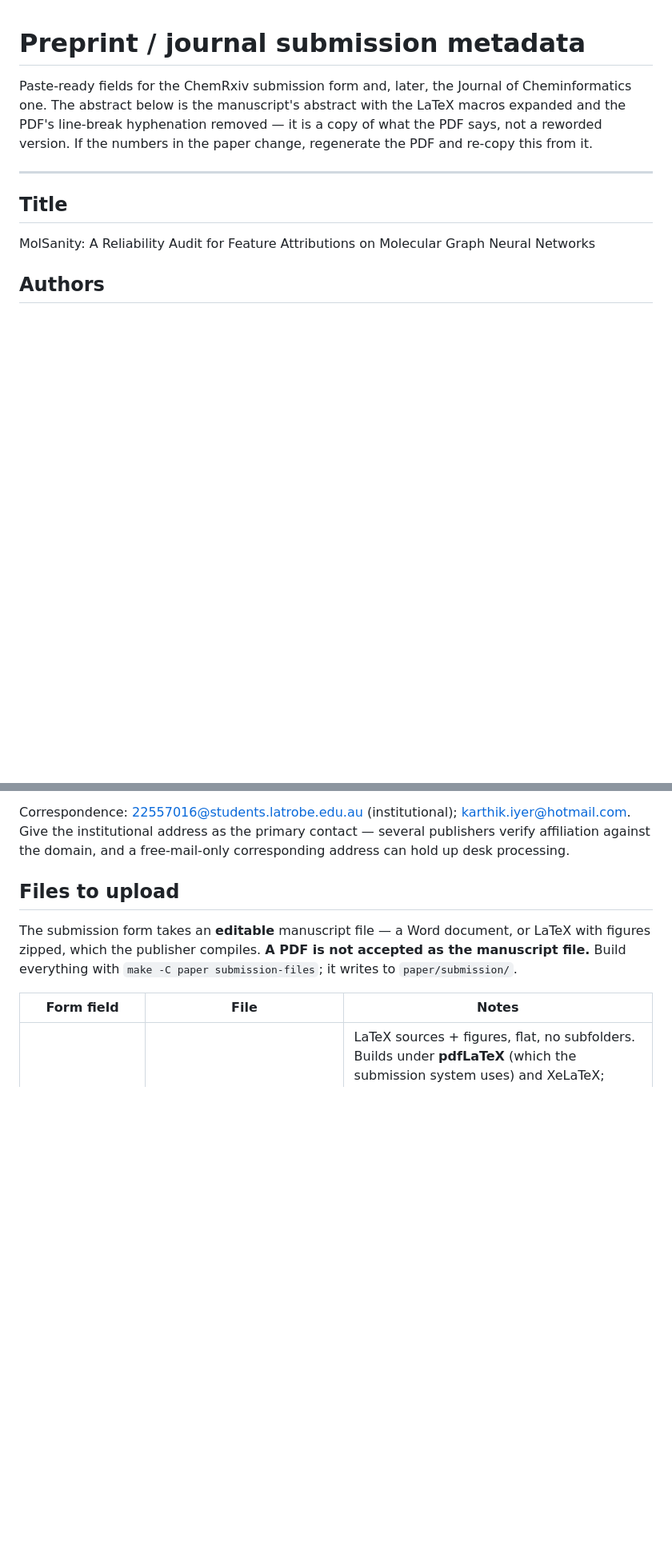
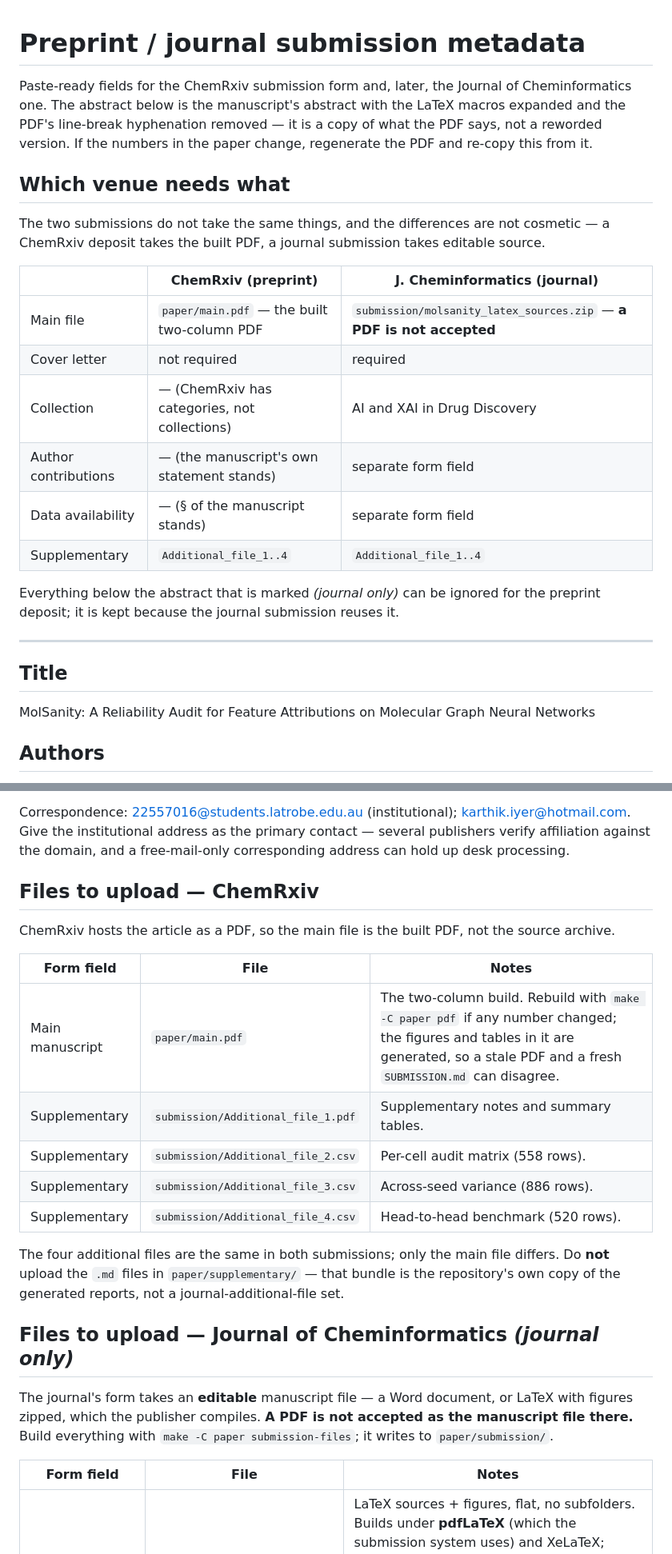
Before and after one commit to Kar488/molsanity, a Markdown page: paper/SUBMISSION.md, 2 parts joined by grey strips. Shown at 80% size. Rendered like a GitHub page; blank space fills up the shorter version.

```diff
--- a/paper/SUBMISSION.md
+++ b/paper/SUBMISSION.md
@@ -5,6 +5,24 @@ Cheminformatics one. The abstract below is the manuscript's abstract with the
 LaTeX macros expanded and the PDF's line-break hyphenation removed — it is a
 copy of what the PDF says, not a reworded version. If the numbers in the paper
 change, regenerate the PDF and re-copy this from it.
+
+## Which venue needs what
+
+The two submissions do not take the same things, and the differences are not
+cosmetic — a ChemRxiv deposit takes the built PDF, a journal submission takes
+editable source.
+
+| | ChemRxiv (preprint) | J. Cheminformatics (journal) |
+| --- | --- | --- |
+| Main file | `paper/main.pdf` — the built two-column PDF | `submission/molsanity_latex_sources.zip` — **a PDF is not accepted** |
+| Cover letter | not required | required |
+| Collection | — (ChemRxiv has categories, not collections) | AI and XAI in Drug Discovery |
+| Author contributions | — (the manuscript's own statement stands) | separate form field |
+| Data availability | — (§ of the manuscript stands) | separate form field |
+| Supplementary | `Additional_file_1..4` | `Additional_file_1..4` |
+
+Everything below the abstract that is marked *(journal only)* can be ignored
+for the preprint deposit; it is kept because the journal submission reuses it.
 
 ---
 
@@ -24,11 +42,29 @@ karthik.iyer@hotmail.com. Give the institutional address as the primary
 contact — several publishers verify affiliation against the domain, and a
 free-mail-only corresponding address can hold up desk processing.
 
-## Files to upload
+## Files to upload — ChemRxiv
 
-The submission form takes an **editable** manuscript file — a Word document, or
+ChemRxiv hosts the article as a PDF, so the main file is the built PDF, not the
+source archive.
+
+| Form field | File | Notes |
+| --- | --- | --- |
+| Main manuscript | `paper/main.pdf` | The two-column build. Rebuild with `make -C paper pdf` if any number changed; the figures and tables in it are generated, so a stale PDF and a fresh `SUBMISSION.md` can disagree. |
+| Supplementary | `submission/Additional_file_1.pdf` | Supplementary notes and summary tables. |
+| Supplementary | `submission/Additional_file_2.csv` | Per-cell audit matrix (558 rows). |
+| Supplementary | `submission/Additional_file_3.csv` | Across-seed variance (886 rows). |
+| Supplementary | `submission/Additional_file_4.csv` | Head-to-head benchmark (520 rows). |
+
+The four additional files are the same in both submissions; only the main file
+differs. Do **not** upload the `.md` files in `paper/supplementary/` — that
+bundle is the repository's own copy of the generated reports, not a
+journal-additional-file set.
+
+## Files to upload — Journal of Cheminformatics *(journal only)*
+
+The journal's form takes an **editable** manuscript file — a Word document, or
 LaTeX with figures zipped, which the publisher compiles. **A PDF is not
-accepted as the manuscript file.** Build everything with
+accepted as the manuscript file there.** Build everything with
 `make -C paper submission-files`; it writes to `paper/submission/`.
 
 | Form field | File | Notes |
```
Also changed, not shown: other parts of paper/SUBMISSION.md (+17 -14 lines).
